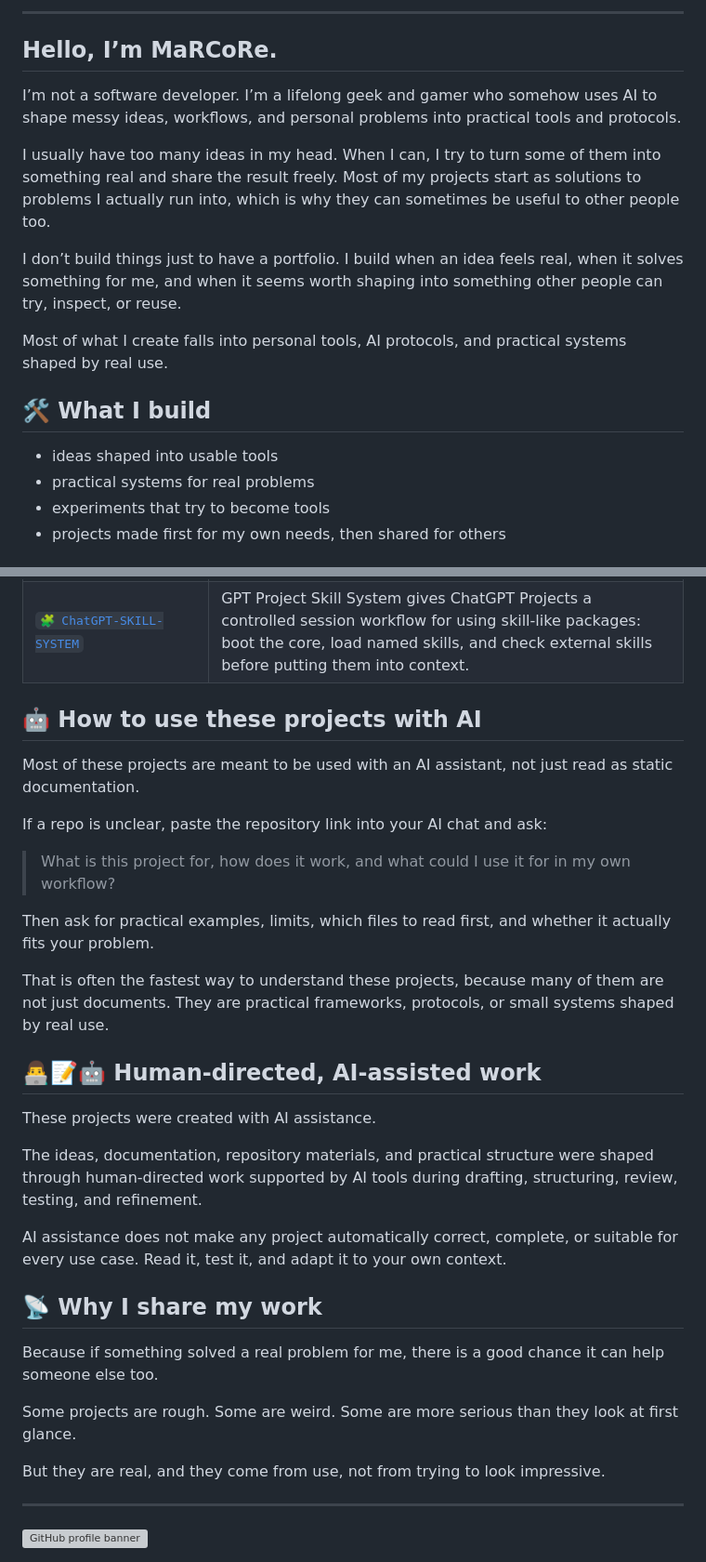
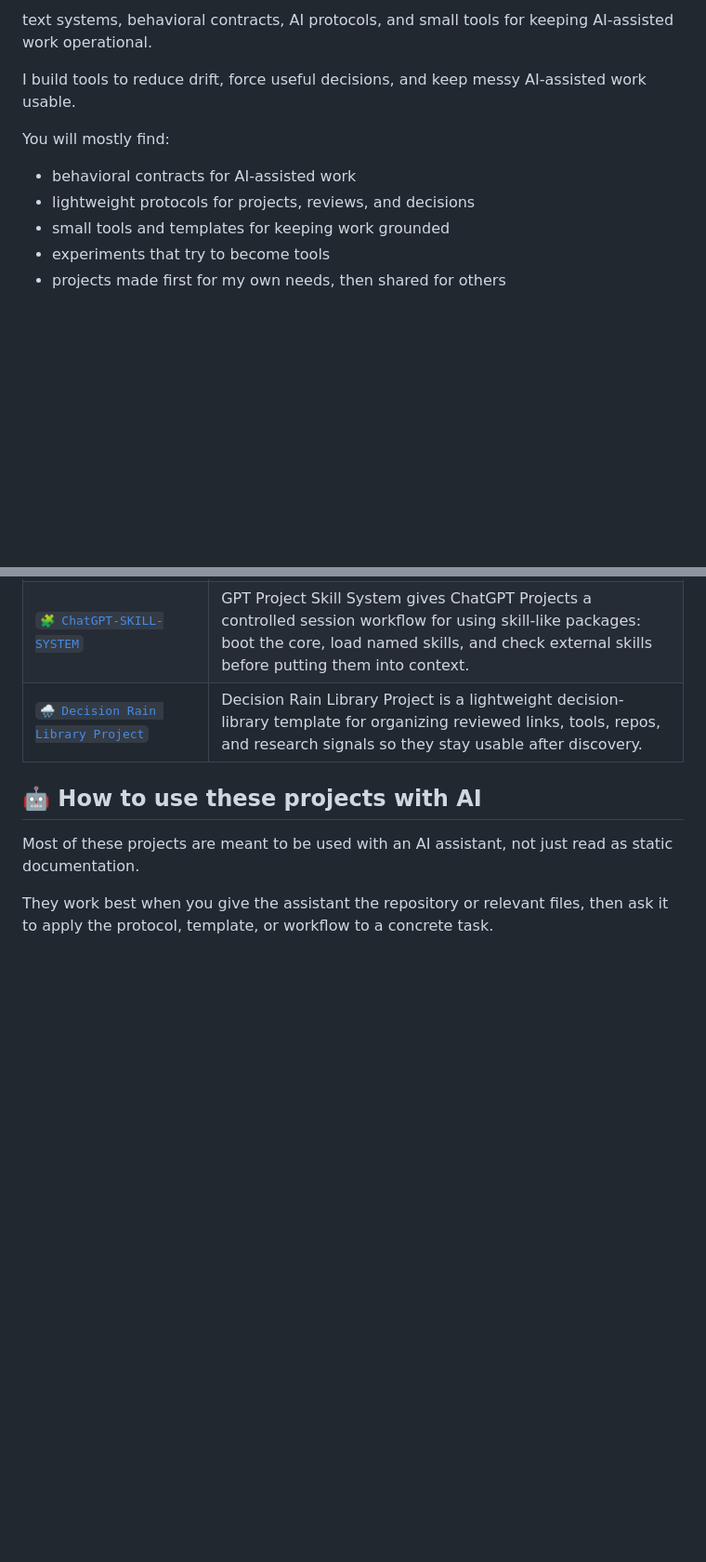
Before and after one commit to XxYouDeaDPunKxX/XxYouDeaDPunKxX, a Markdown page: README.md, 2 parts joined by grey strips. Shown at 93% size. Rendered like a GitHub page; blank space fills up the shorter version; grey boxes are pictures that could not be loaded.

Commit message:
Add Decision Rain Library to featured projects

```diff
--- a/README.md
+++ b/README.md
@@ -2,20 +2,13 @@
 
----
+text systems, behavioral contracts, AI protocols, and small tools for keeping AI-assisted work operational.
 
-## Hello, I’m MaRCoRe.
+I build tools to reduce drift, force useful decisions, and keep messy AI-assisted work usable.
 
-I’m not a software developer. I’m a lifelong geek and gamer who somehow uses AI to shape messy ideas, workflows, and personal problems into practical tools and protocols.
+You will mostly find:
 
-I usually have too many ideas in my head. When I can, I try to turn some of them into something real and share the result freely. Most of my projects start as solutions to problems I actually run into, which is why they can sometimes be useful to other people too.
-
-I don’t build things just to have a portfolio. I build when an idea feels real, when it solves something for me, and when it seems worth shaping into something other people can try, inspect, or reuse.
-
-Most of what I create falls into personal tools, AI protocols, and practical systems shaped by real use.
-
-## 🛠️ What I build
-
-- ideas shaped into usable tools
-- practical systems for real problems
+- behavioral contracts for AI-assisted work
+- lightweight protocols for projects, reviews, and decisions
+- small tools and templates for keeping work grounded
 - experiments that try to become tools
 - projects made first for my own needs, then shared for others
 
@@ -41,37 +34,10 @@ A few projects I use, test, or keep shaping:
 | [`🛠️ SensecraftXStudio`](https://github.com/XxYouDeaDPunKxX/SensecraftXStudio) | SensecraftXStudio helps keep AI-assisted technical work grounded before the assistant acts, so the target, context, assumptions, and final state stay visible for the operator and clear for the agent. |
 | [`🚀 GPT-PF / ChatGPT Project Forge`](https://github.com/XxYouDeaDPunKxX/GPT-PF-Chat-GPT-Project-Forge) | Project Forge prepares the starting files for a ChatGPT Project, so scope, sources, constraints, and starting basis are clear before the real work begins. |
 | [`🧩 ChatGPT-SKILL-SYSTEM`](https://github.com/XxYouDeaDPunKxX/ChatGPT-SKILL-SYSTEM) | GPT Project Skill System gives ChatGPT Projects a controlled session workflow for using skill-like packages: boot the core, load named skills, and check external skills before putting them into context. |
+| [`🌧️ Decision Rain Library Project`](https://github.com/XxYouDeaDPunKxX/decision-rain-library-project) | Decision Rain Library Project is a lightweight decision-library template for organizing reviewed links, tools, repos, and research signals so they stay usable after discovery. |
 
 ## 🤖 How to use these projects with AI
 
 Most of these projects are meant to be used with an AI assistant, not just read as static documentation.
 
-If a repo is unclear, paste the repository link into your AI chat and ask:
-
-> What is this project for, how does it work, and what could I use it for in my own workflow?
-
-Then ask for practical examples, limits, which files to read first, and whether it actually fits your problem.
-
-That is often the fastest way to understand these projects, because many of them are not just documents. They are practical frameworks, protocols, or small systems shaped by real use.
-
-## 👨‍💻📝🤖 Human-directed, AI-assisted work
-
-These projects were created with AI assistance.
-
-The ideas, documentation, repository materials, and practical structure were shaped through human-directed work supported by AI tools during drafting, structuring, review, testing, and refinement.
-
-AI assistance does not make any project automatically correct, complete, or suitable for every use case. Read it, test it, and adapt it to your own context.
-
-## 📡 Why I share my work
-
-Because if something solved a real problem for me, there is a good chance it can help someone else too.
-
-Some projects are rough.
-Some are weird.
-Some are more serious than they look at first glance.
-
-But they are real, and they come from use, not from trying to look impressive.
-
----
-
-<img src="./assets/footer-banner.png" alt="GitHub profile banner" width="100%" />
+They work best when you give the assistant the repository or relevant files, then ask it to apply the protocol, template, or workflow to a concrete task.
```
Also changed, not shown: other parts of README.md (+1 -1 lines).
